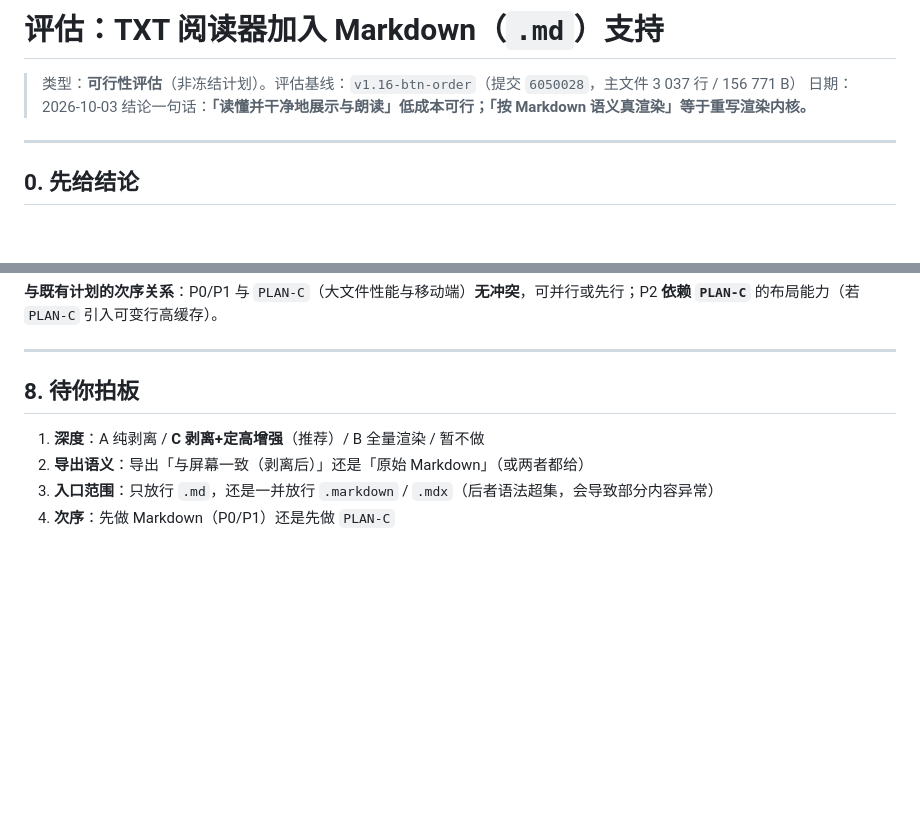
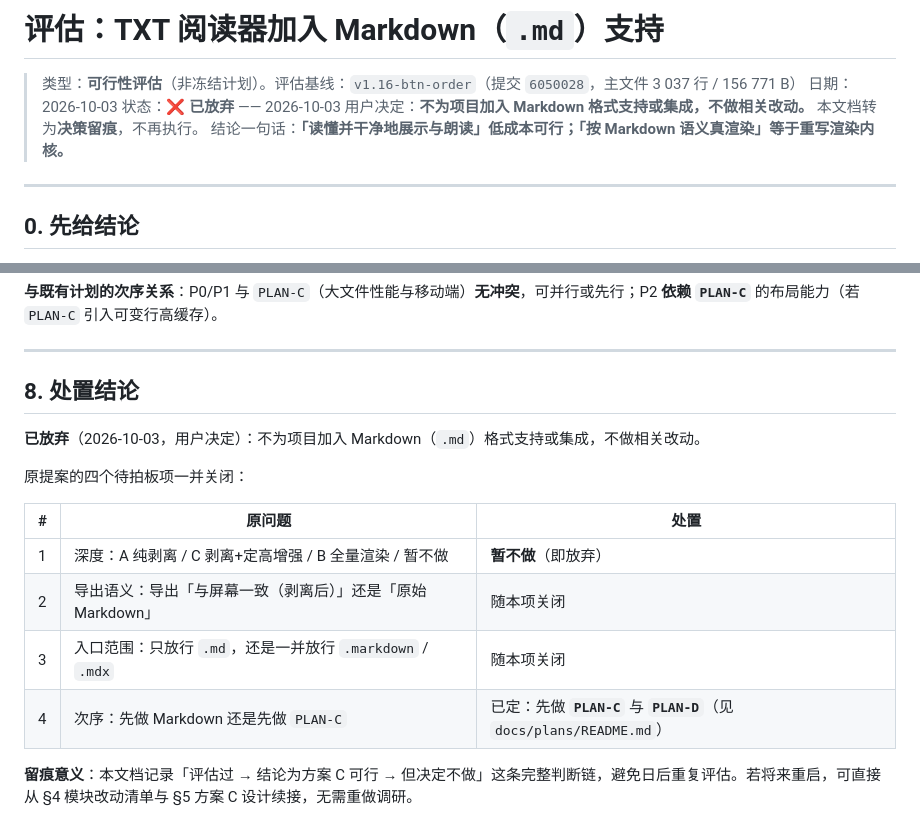
Before and after one commit to huyeek-butu/txt-reader, a Markdown page: docs/plans/评估-2026-1003-Markdown支持可行性.md, 2 parts joined by grey strips. Rendered like a GitHub page; blank space fills up the shorter version.

Commit message:
docs(eval): 关闭 Markdown 支持评估 —— 已放弃，转为决策留痕
用户决定：不为项目加入 Markdown（.md）格式支持或集成，不做相关改动。

处置：评估文档保留并标注「❌ 已放弃」，§8 由「待你拍板」改为「处置结论」，
四个待拍板项一并关闭。文档转为决策留痕，记录「评估过 → 结论方案 C 可行 →
但决定不做」这条判断链，避免日后重复评估；若重启可从 §4/§5 直接续接。

注：纯文档改动，无代码变更，不抬高版本号（沿用 v1.16-btn-order）。

```diff
--- a/docs/plans/评估-2026-1003-Markdown支持可行性.md
+++ b/docs/plans/评估-2026-1003-Markdown支持可行性.md
@@ -2,6 +2,7 @@
 
 > 类型：**可行性评估**（非冻结计划）。评估基线：`v1.16-btn-order`（提交 `6050028`，主文件 3 037 行 / 156 771 B）
 > 日期：2026-10-03
+> 状态：**❌ 已放弃** —— 2026-10-03 用户决定：**不为项目加入 Markdown 格式支持或集成，不做相关改动。** 本文档转为**决策留痕**，不再执行。
 > 结论一句话：**「读懂并干净地展示与朗读」低成本可行；「按 Markdown 语义真渲染」等于重写渲染内核。**
 
 ---
@@ -183,9 +184,17 @@ CSS:      仅改 .tx 的 font-weight / color / 内阴影 / ::before 装饰
 
 ---
 
-## 8. 待你拍板
+## 8. 处置结论
 
-1. **深度**：A 纯剥离 / **C 剥离+定高增强**（推荐）/ B 全量渲染 / 暂不做
-2. **导出语义**：导出「与屏幕一致（剥离后）」还是「原始 Markdown」（或两者都给）
-3. **入口范围**：只放行 `.md`，还是一并放行 `.markdown` / `.mdx`（后者语法超集，会导致部分内容异常）
-4. **次序**：先做 Markdown（P0/P1）还是先做 `PLAN-C`
+**已放弃**（2026-10-03，用户决定）：不为项目加入 Markdown（`.md`）格式支持或集成，不做相关改动。
+
+原提案的四个待拍板项一并关闭：
+
+| # | 原问题 | 处置 |
+|---|---|---|
+| 1 | 深度：A 纯剥离 / C 剥离+定高增强 / B 全量渲染 / 暂不做 | **暂不做**（即放弃） |
+| 2 | 导出语义：导出「与屏幕一致（剥离后）」还是「原始 Markdown」 | 随本项关闭 |
+| 3 | 入口范围：只放行 `.md`，还是一并放行 `.markdown` / `.mdx` | 随本项关闭 |
+| 4 | 次序：先做 Markdown 还是先做 `PLAN-C` | 已定：先做 **`PLAN-C`** 与 **`PLAN-D`**（见 `docs/plans/README.md`） |
+
+**留痕意义**：本文档记录「评估过 → 结论为方案 C 可行 → 但决定不做」这条完整判断链，避免日后重复评估。若将来重启，可直接从 §4 模块改动清单与 §5 方案 C 设计续接，无需重做调研。
```
